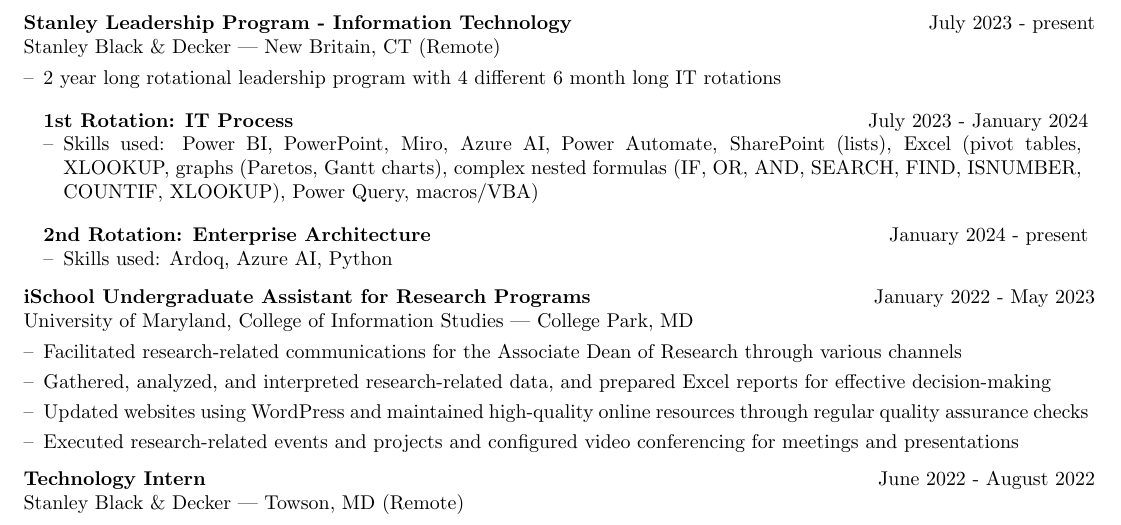
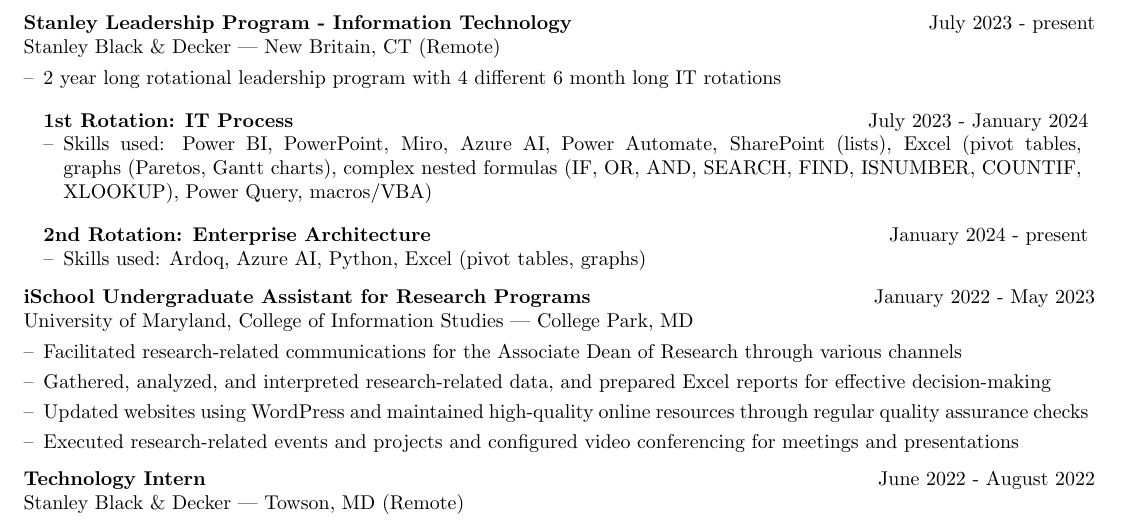
Before and after one commit to zcanast/resume, a LaTeX CV (cv.tex): part of page 1 of 2, cut so that both start at the same text. Compiled offline with pdfLaTeX.

Commit message:
Update cv.tex

```diff
--- a/cv.tex
+++ b/cv.tex
@@ -155,7 +155,7 @@
                     %\item[--] Project managers submit lessons learned data as they close out projects. The team has been collecting this data since June 2021 and had never done a cohesive analysis of it. I used Excel as my main tool to find trends in the data, with help from Miro and Azure AI. We found that planning and vendors were the two areas with the biggest room for improvement. The biggest struggle with this project was learning how to analyze text data; I used Azure AI to parse the data in a time efficient manner along with complex, nested Excel formulas and Excel macros/VBA. After completing the analysis, I presented my findings to multiple groups of leaders & stakeholders. \\
                     %\item[--] During the process of analyzing the lessons learned data, I explored different tools and methods of analysis to propose a go-forward process for repeating the analysis on a regular basis. I went through several iterations to determine which results were the most valuable and how to achieve them in an effective and time efficient manner. I was able to create a master Excel file which is connected to the SharePoint list where the lessons learned data lives. The Excel sheet updates as the SharePoint list is updated. I proposed a biannual analysis of this data, and the Excel sheet will simply need to be refreshed with the new data and the existing analyses will update.
                     %\item[--] Read out the results and opportunities found from lessons learned analysis to the leaders and stakeholders; I used data to highlight areas for improvement. This allowed me to communicate with many different groups of people and taught me how to write/create a PowerPoint presentation for leadership and for people with no prior knowledge of the subject/data. This pushed me to think about how I can make data understandable and answer the questions "what does the data tell us?" and "what is the 'so what' factor of the data?".
-                    \item[--] Skills used: Power BI, PowerPoint, Miro, Azure AI, Power Automate, SharePoint (lists), Excel (pivot tables, XLOOKUP, graphs (Paretos, Gantt charts), complex nested formulas (IF, OR, AND, SEARCH, FIND, ISNUMBER, COUNTIF, XLOOKUP), Power Query, macros/VBA) \\
+                    \item[--] Skills used: Power BI, PowerPoint, Miro, Azure AI, Power Automate, SharePoint (lists), Excel (pivot tables, graphs (Paretos, Gantt charts), complex nested formulas (IF, OR, AND, SEARCH, FIND, ISNUMBER, COUNTIF, XLOOKUP), Power Query, macros/VBA) \\
                 \end{itemize}
                 \end{minipage}
             }\
@@ -167,7 +167,7 @@
             \multicolumn{2}{@{}X@{}}{
             \begin{minipage}[t]{\linewidth}
                 \begin{itemize}[nosep, leftmargin=1em, itemsep=3pt]
-                   \item[--] Skills used: Ardoq, Azure AI, Python
+                   \item[--] Skills used: Ardoq, Azure AI, Python, Excel (pivot tables, graphs)
                   \end{itemize}
                 \end{minipage}
             }\
```
